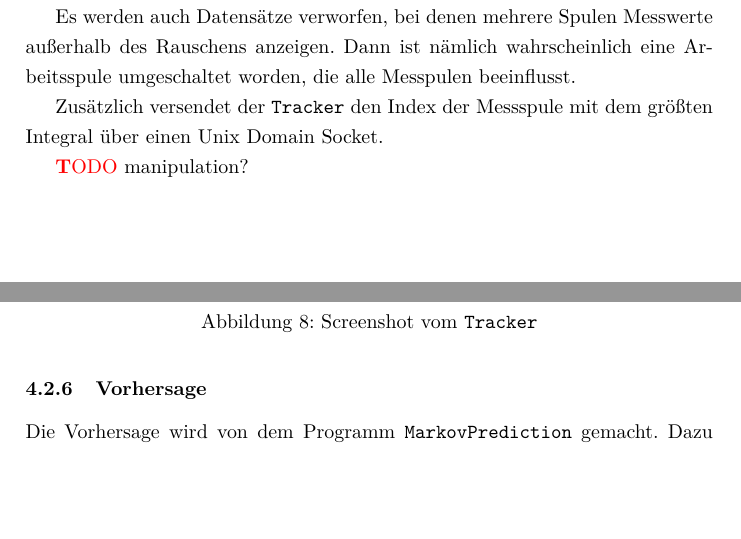
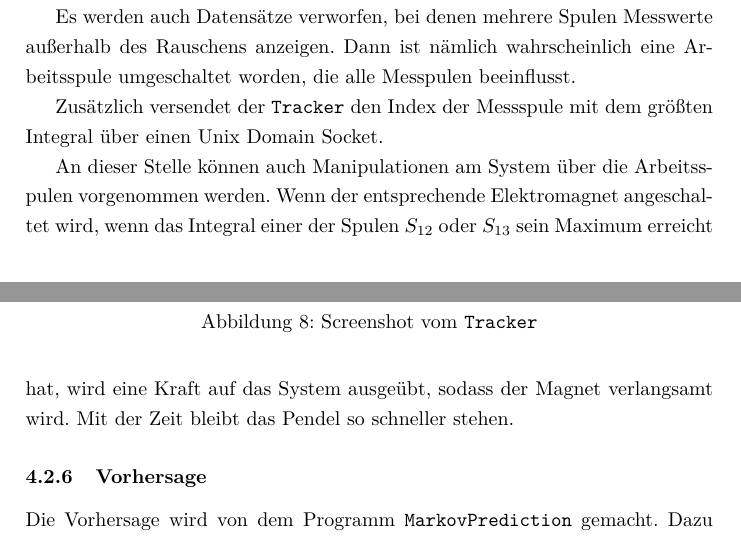
Before and after one commit to tychon/chaospendel-doc, a LaTeX paper (doc-ger/Dokumentation.tex, which reads doc-ger/Modell.tex): two parts of pages 13 and 14 of 17, joined at a grey line, cut so that both start at the same text, the shorter picture padded with empty space. Compiled offline with pdfLaTeX.

Commit message:
doc-ger: manipulation ueber den tracker

```diff
--- a/doc-ger/Modell.tex
+++ b/doc-ger/Modell.tex
@@ -181,7 +181,10 @@ Dann ist nämlich wahrscheinlich eine Arbeitsspule umgeschaltet worden, die alle
 
 Zusätzlich versendet der \app{Tracker} den Index der Messspule mit dem größten Integral über einen Unix Domain Socket.
 
-\TODO manipulation?
+%\paragraph{Manipulation}
+An dieser Stelle können auch Manipulationen am System über die Arbeitsspulen vorgenommen werden.
+Wenn der entsprechende Elektromagnet angeschaltet wird, wenn das Integral einer der Spulen $S_{12}$ oder $S_{13}$ sein Maximum erreicht hat, wird eine Kraft auf das System ausgeübt, sodass der Magnet verlangsamt wird.
+Mit der Zeit bleibt das Pendel so schneller stehen.
 
 \subsubsection{Vorhersage}
 Die Vorhersage wird von dem Programm \app{MarkovPrediction} gemacht.
```
